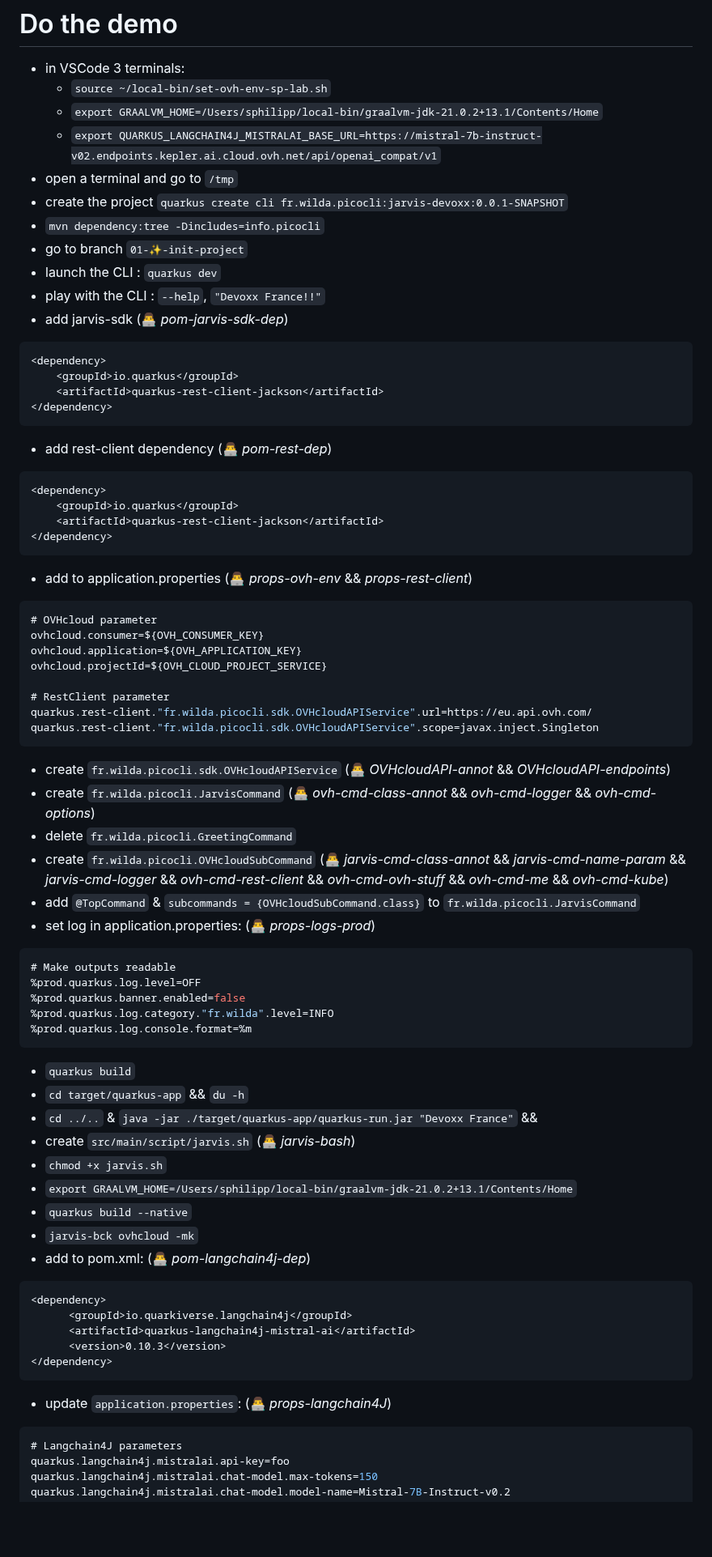
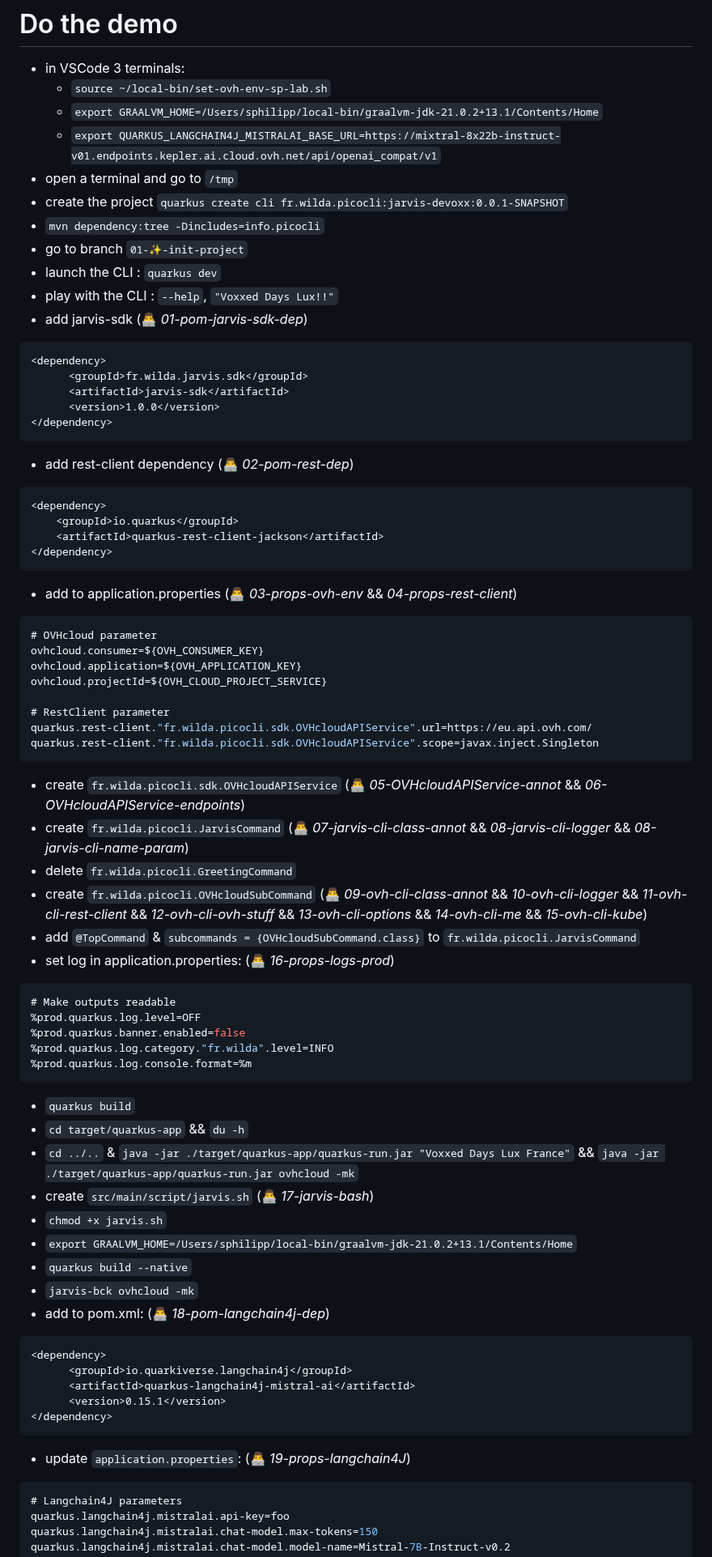
Before and after one commit to philippart-s/jarvis, a Markdown page: talk.md, the part around one of its changes. Shown at 81% size. GitHub-like rendering; blank space fills up the shorter version.

Commit message:
feat: 📝 update example and add a number to snippets

````diff
--- a/talk.md
+++ b/talk.md
@@ -11,28 +11,29 @@ snippets generate \
   - in VSCode 3 terminals:
     - `source ~/local-bin/set-ovh-env-sp-lab.sh`
     - `export GRAALVM_HOME=/Users/sphilipp/local-bin/graalvm-jdk-21.0.2+13.1/Contents/Home`
-    - `export QUARKUS_LANGCHAIN4J_MISTRALAI_BASE_URL=https://mistral-7b-instruct-v02.endpoints.kepler.ai.cloud.ovh.net/api/openai_compat/v1`
+    - `export QUARKUS_LANGCHAIN4J_MISTRALAI_BASE_URL=https://mixtral-8x22b-instruct-v01.endpoints.kepler.ai.cloud.ovh.net/api/openai_compat/v1`
   - open a terminal and go to `/tmp`
   - create the project `quarkus create cli fr.wilda.picocli:jarvis-devoxx:0.0.1-SNAPSHOT`
   - `mvn dependency:tree -Dincludes=info.picocli`
   - go to branch `01-✨-init-project`
   - launch the CLI : `quarkus dev`
-  - play with the CLI : `--help`, `"Devoxx France!!"`
-  - add jarvis-sdk (👨‍💻 _pom-jarvis-sdk-dep_)
+  - play with the CLI : `--help`, `"Voxxed Days Lux!!"`
+  - add jarvis-sdk (👨‍💻 _01-pom-jarvis-sdk-dep_)
+```xml
+<dependency>
+      <groupId>fr.wilda.jarvis.sdk</groupId>
+      <artifactId>jarvis-sdk</artifactId>
+      <version>1.0.0</version>
+</dependency>
+```
+  - add rest-client dependency (👨‍💻 _02-pom-rest-dep_)
 ```xml
 <dependency>
     <groupId>io.quarkus</groupId>
     <artifactId>quarkus-rest-client-jackson</artifactId>
 </dependency>
 ```
-  - add rest-client dependency (👨‍💻 _pom-rest-dep_)
-```xml
-<dependency>
-    <groupId>io.quarkus</groupId>
-    <artifactId>quarkus-rest-client-jackson</artifactId>
-</dependency>
-```
-  - add to application.properties (👨‍💻 _props-ovh-env_ && _props-rest-client_)
+  - add to application.properties (👨‍💻 _03-props-ovh-env_ && _04-props-rest-client_)
 ```java
 # OVHcloud parameter
 ovhcloud.consumer=${OVH_CONSUMER_KEY}
@@ -43,12 +44,12 @@ ovhcloud.projectId=${OVH_CLOUD_PROJECT_SERVICE}
 quarkus.rest-client."fr.wilda.picocli.sdk.OVHcloudAPIService".url=https://eu.api.ovh.com/
 quarkus.rest-client."fr.wilda.picocli.sdk.OVHcloudAPIService".scope=javax.inject.Singleton
 ```
-  - create `fr.wilda.picocli.sdk.OVHcloudAPIService` (👨‍💻 _OVHcloudAPI-annot_ && _OVHcloudAPI-endpoints_)
-  - create `fr.wilda.picocli.JarvisCommand` (👨‍💻 _ovh-cmd-class-annot_ && _ovh-cmd-logger_ && _ovh-cmd-options_)
+  - create `fr.wilda.picocli.sdk.OVHcloudAPIService` (👨‍💻 _05-OVHcloudAPIService-annot_ && _06-OVHcloudAPIService-endpoints_)
+  - create `fr.wilda.picocli.JarvisCommand` (👨‍💻 _07-jarvis-cli-class-annot_ && _08-jarvis-cli-logger_ && _08-jarvis-cli-name-param_)
   - delete `fr.wilda.picocli.GreetingCommand`
-  - create `fr.wilda.picocli.OVHcloudSubCommand` (👨‍💻 _jarvis-cmd-class-annot_ && _jarvis-cmd-name-param_ && _jarvis-cmd-logger_ && _ovh-cmd-rest-client_ && _ovh-cmd-ovh-stuff_ && _ovh-cmd-me_ && _ovh-cmd-kube_)
+  - create `fr.wilda.picocli.OVHcloudSubCommand` (👨‍💻 _09-ovh-cli-class-annot_ && _10-ovh-cli-logger_ && _11-ovh-cli-rest-client_ && _12-ovh-cli-ovh-stuff_ && _13-ovh-cli-options_ && _14-ovh-cli-me_ && _15-ovh-cli-kube_)
   - add `@TopCommand` & `subcommands = {OVHcloudSubCommand.class}` to `fr.wilda.picocli.JarvisCommand`
-  - set log in application.properties: (👨‍💻 _props-logs-prod_)
+  - set log in application.properties: (👨‍💻 _16-props-logs-prod_)
 ```java
 # Make outputs readable
 %prod.quarkus.log.level=OFF
@@ -58,21 +59,21 @@ quarkus.rest-client."fr.wilda.picocli.sdk.OVHcloudAPIService".scope=javax.inject
 ```
   - `quarkus build`
   - `cd target/quarkus-app` && `du -h`
-  - `cd ../..` & `java -jar ./target/quarkus-app/quarkus-run.jar "Devoxx France"` &&
-  - create `src/main/script/jarvis.sh` (👨‍💻 _jarvis-bash_)
+  - `cd ../..` & `java -jar ./target/quarkus-app/quarkus-run.jar "Voxxed Days Lux France"` && `java -jar ./target/quarkus-app/quarkus-run.jar ovhcloud -mk`
+  - create `src/main/script/jarvis.sh` (👨‍💻 _17-jarvis-bash_)
   - `chmod +x jarvis.sh`
   - `export GRAALVM_HOME=/Users/sphilipp/local-bin/graalvm-jdk-21.0.2+13.1/Contents/Home`
   - `quarkus build --native`
   - `jarvis-bck ovhcloud -mk`
-  - add to pom.xml: (👨‍💻 _pom-langchain4j-dep_)
+  - add to pom.xml: (👨‍💻 _18-pom-langchain4j-dep_)
 ```xml
 <dependency>
       <groupId>io.quarkiverse.langchain4j</groupId>
       <artifactId>quarkus-langchain4j-mistral-ai</artifactId>
-      <version>0.10.3</version>
+      <version>0.15.1</version>
 </dependency>
 ```
-  - update `application.properties`: (👨‍💻 _props-langchain4J_)
+  - update `application.properties`: (👨‍💻 _19-props-langchain4J_)
 ```java
 # Langchain4J parameters
 quarkus.langchain4j.mistralai.api-key=foo
````
Also changed, not shown: other parts of talk.md (+7 -7 lines).
